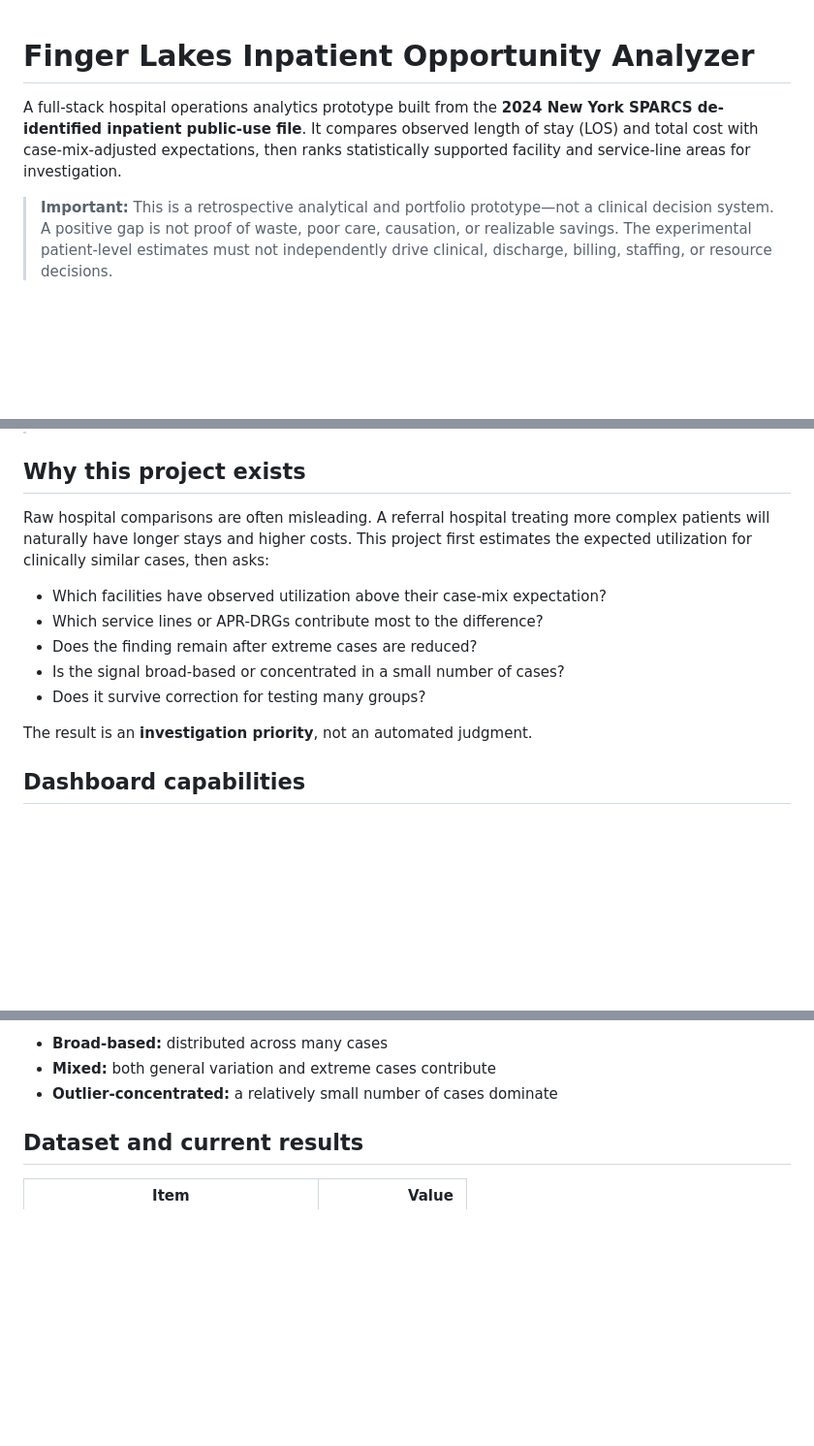
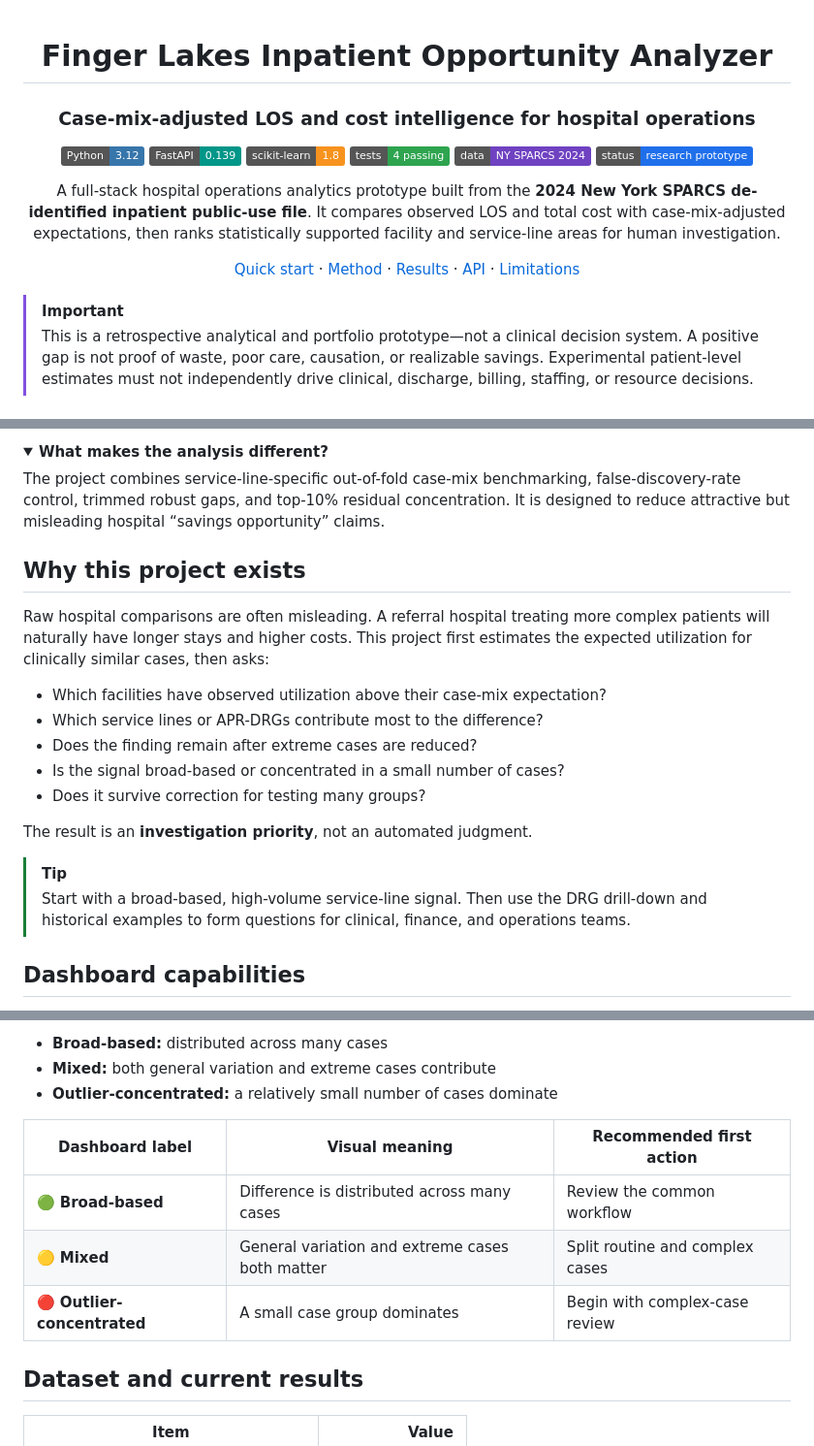
Before and after one commit to rajashekarakula19-spec/los-pjt, a Markdown page: README.md, 3 parts joined by grey strips. Shown at 97% size. Rendered like a GitHub page; folded sections open; badges without logos; blank space fills up the shorter version.

Commit message:
Polish interactive project README

```diff
--- a/README.md
+++ b/README.md
@@ -1,12 +3,26 @@
 # Finger Lakes Inpatient Opportunity Analyzer
 
+### Case-mix-adjusted LOS and cost intelligence for hospital operations
+
+[![Python](https://img.shields.io/badge/Python-3.12-3776AB?logo=python&logoColor=white)](https://www.python.org/)
+[![FastAPI](https://img.shields.io/badge/FastAPI-0.139-009688?logo=fastapi&logoColor=white)](https://fastapi.tiangolo.com/)
+[![scikit-learn](https://img.shields.io/badge/scikit--learn-1.8-F7931E?logo=scikitlearn&logoColor=white)](https://scikit-learn.org/)
+[![Tests](https://img.shields.io/badge/tests-4%20passing-2EA44F?logo=githubactions&logoColor=white)](#tests)
+[![Data](https://img.shields.io/badge/data-NY%20SPARCS%202024-6F42C1)](#data-source)
+[![Status](https://img.shields.io/badge/status-research%20prototype-1F6FEB)](#known-limitations)
+
 A full-stack hospital operations analytics prototype built from the **2024 New
-York SPARCS de-identified inpatient public-use file**. It compares observed
-length of stay (LOS) and total cost with case-mix-adjusted expectations, then
-ranks statistically supported facility and service-line areas for investigation.
+York SPARCS de-identified inpatient public-use file**. It compares observed LOS
+and total cost with case-mix-adjusted expectations, then ranks statistically
+supported facility and service-line areas for human investigation.
 
-> **Important:** This is a retrospective analytical and portfolio prototype—not
-> a clinical decision system. A positive gap is not proof of waste, poor care,
-> causation, or realizable savings. The experimental patient-level estimates must
-> not independently drive clinical, discharge, billing, staffing, or resource
+[Quick start](#quick-start) · [Method](#analytical-approach) · [Results](#dataset-and-current-results) · [API](#api) · [Limitations](#known-limitations)
+
+</div>
+
+> [!IMPORTANT]
+> This is a retrospective analytical and portfolio prototype—not a clinical
+> decision system. A positive gap is not proof of waste, poor care, causation,
+> or realizable savings. Experimental patient-level estimates must not
+> independently drive clinical, discharge, billing, staffing, or resource
 > decisions.
@@ -13,3 +47,12 @@ ranks statistically supported facility and service-line areas for investigation.
+<details>
+<summary><strong>What makes the analysis different?</strong></summary>
+
+The project combines service-line-specific out-of-fold case-mix benchmarking,
+false-discovery-rate control, trimmed robust gaps, and top-10% residual
+concentration. It is designed to reduce attractive but misleading hospital
+“savings opportunity” claims.
+
+</details>
 
 ## Why this project exists
 
@@ -24,6 +67,11 @@ first estimates the expected utilization for clinically similar cases, then asks
 - Does it survive correction for testing many groups?
 
 The result is an **investigation priority**, not an automated judgment.
+
+> [!TIP]
+> Start with a broad-based, high-volume service-line signal. Then use the DRG
+> drill-down and historical examples to form questions for clinical, finance,
+> and operations teams.
 
 ## Dashboard capabilities
 
@@ -128,6 +172,12 @@ top-10% concentration measure then classifies the result as:
 - **Broad-based:** distributed across many cases
 - **Mixed:** both general variation and extreme cases contribute
 - **Outlier-concentrated:** a relatively small number of cases dominate
+
+| Dashboard label | Visual meaning | Recommended first action |
+|---|---|---|
+| 🟢 **Broad-based** | Difference is distributed across many cases | Review the common workflow |
+| 🟡 **Mixed** | General variation and extreme cases both matter | Split routine and complex cases |
+| 🔴 **Outlier-concentrated** | A small case group dominates | Begin with complex-case review |
 
 ## Dataset and current results
 
```
Also changed, not shown: other parts of README.md (+47 -26 lines).
